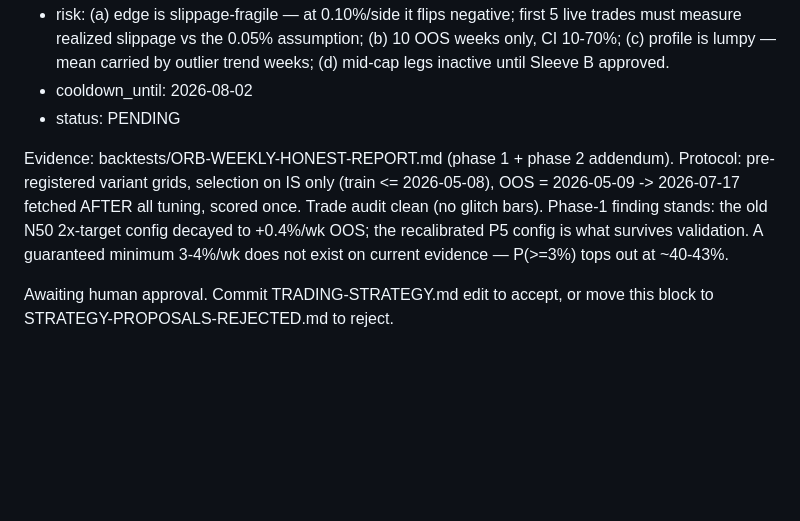
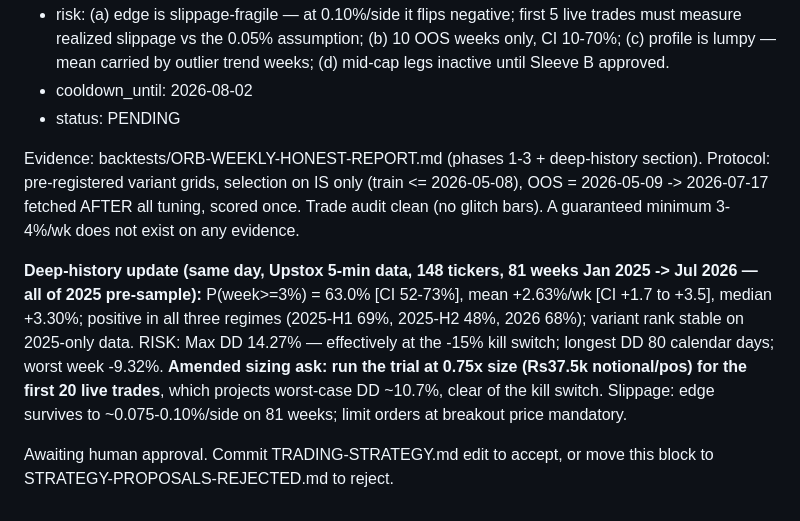
Before and after one commit to SaikrishnanSekar/abundance-trading-bot, a Markdown page: memory/india/STRATEGY-PROPOSALS.md, the part around the change. GitHub-like rendering; blank space fills up the shorter version.

Commit message:
docs: amend orb_test_sleeve proposal with 81-week evidence + 0.75x trial size
Co-Authored-By: Claude Fable 5 <noreply@anthropic.com>

```diff
--- a/memory/india/STRATEGY-PROPOSALS.md
+++ b/memory/india/STRATEGY-PROPOSALS.md
@@ -426,11 +426,19 @@ in LIVE-PULSE.md for 2 weeks to validate with real volume data before proposing
 - cooldown_until: 2026-08-02
 - status: PENDING
 
-Evidence: backtests/ORB-WEEKLY-HONEST-REPORT.md (phase 1 + phase 2 addendum).
+Evidence: backtests/ORB-WEEKLY-HONEST-REPORT.md (phases 1-3 + deep-history section).
 Protocol: pre-registered variant grids, selection on IS only (train <= 2026-05-08),
 OOS = 2026-05-09 -> 2026-07-17 fetched AFTER all tuning, scored once. Trade audit
-clean (no glitch bars). Phase-1 finding stands: the old N50 2x-target config decayed
-to +0.4%/wk OOS; the recalibrated P5 config is what survives validation. A guaranteed
-minimum 3-4%/wk does not exist on current evidence — P(>=3%) tops out at ~40-43%.
+clean (no glitch bars). A guaranteed minimum 3-4%/wk does not exist on any evidence.
+
+**Deep-history update (same day, Upstox 5-min data, 148 tickers, 81 weeks
+Jan 2025 -> Jul 2026 — all of 2025 pre-sample):** P(week>=3%) = 63.0%
+[CI 52-73%], mean +2.63%/wk [CI +1.7 to +3.5], median +3.30%; positive in all
+three regimes (2025-H1 69%, 2025-H2 48%, 2026 68%); variant rank stable on
+2025-only data. RISK: Max DD 14.27% — effectively at the -15% kill switch;
+longest DD 80 calendar days; worst week -9.32%. **Amended sizing ask: run the
+trial at 0.75x size (Rs37.5k notional/pos) for the first 20 live trades**, which
+projects worst-case DD ~10.7%, clear of the kill switch. Slippage: edge survives
+to ~0.075-0.10%/side on 81 weeks; limit orders at breakout price mandatory.
 
 Awaiting human approval. Commit TRADING-STRATEGY.md edit to accept, or move this block to STRATEGY-PROPOSALS-REJECTED.md to reject.
```
